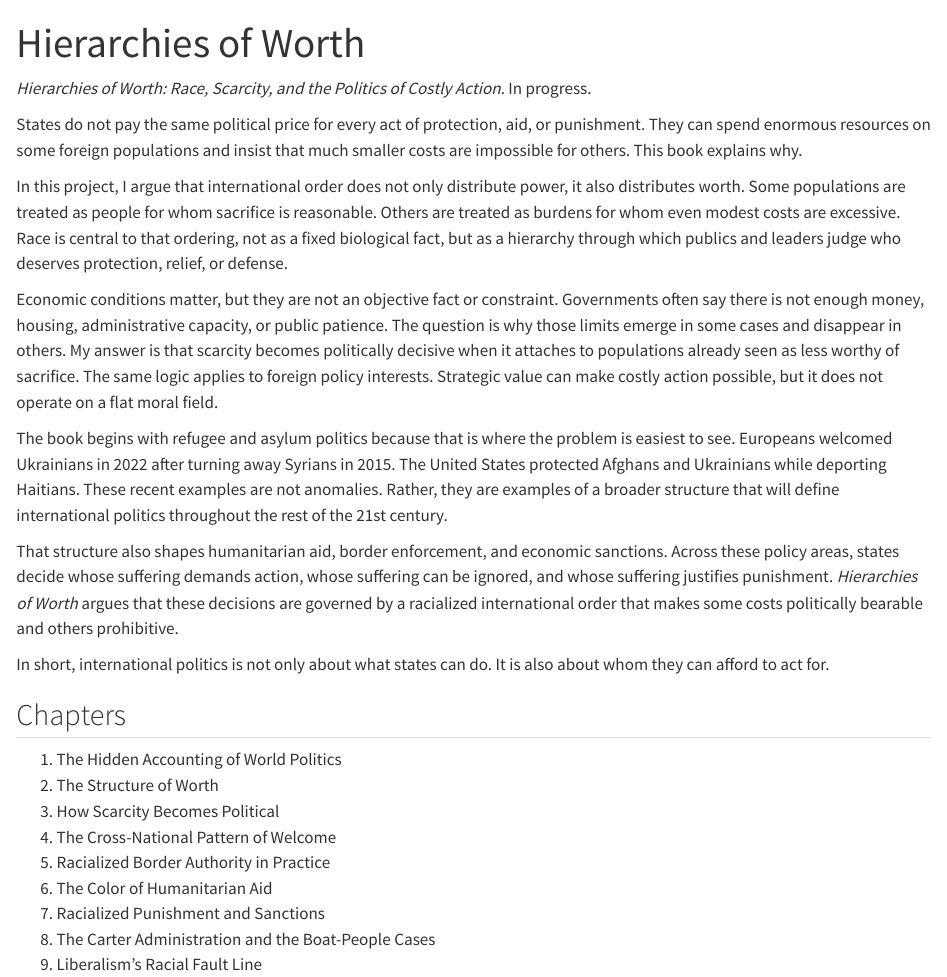
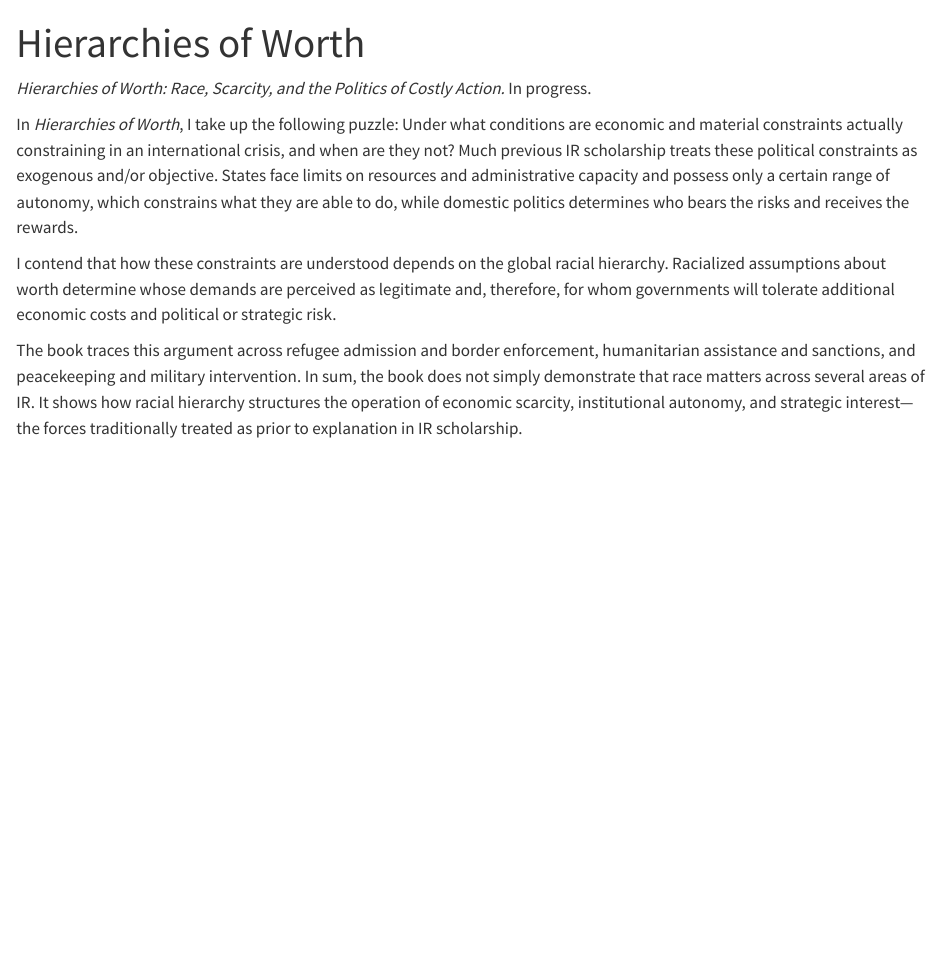
Before and after one commit to asrosenberg/asrosenberg.github.io, a Quarto document (books/hierarchies.qmd): the page in a window 1100 px wide, from its top. Rendered offline with R 4.5, knitr and Pandoc in place of Quarto, with nearby package versions.

Commit message:
Hierarchies of Worth: replace body text, drop chapter TOC

```diff
--- a/books/hierarchies.qmd
+++ b/books/hierarchies.qmd
@@ -7,29 +7,11 @@ title: "Hierarchies of Worth"
 
 *Hierarchies of Worth: Race, Scarcity, and the Politics of Costly Action.* In progress.
 
-States do not pay the same political price for every act of protection, aid, or punishment. They can spend enormous resources on some foreign populations and insist that much smaller costs are impossible for others. This book explains why.
+In *Hierarchies of Worth*, I take up the following puzzle: Under what conditions are economic and material constraints actually constraining in an international crisis, and when are they not? Much previous IR scholarship treats these political constraints as exogenous and/or objective. States face limits on resources and administrative capacity and possess only a certain range of autonomy, which constrains what they are able to do, while domestic politics determines who bears the risks and receives the rewards.
 
-In this project, I argue that international order does not only distribute power, it also distributes worth. Some populations are treated as people for whom sacrifice is reasonable. Others are treated as burdens for whom even modest costs are excessive. Race is central to that ordering, not as a fixed biological fact, but as a hierarchy through which publics and leaders judge who deserves protection, relief, or defense.
+I contend that how these constraints are understood depends on the global racial hierarchy. Racialized assumptions about worth determine whose demands are perceived as legitimate and, therefore, for whom governments will tolerate additional economic costs and political or strategic risk.
 
-Economic conditions matter, but they are not an objective fact or constraint. Governments often say there is not enough money, housing, administrative capacity, or public patience. The question is why those limits emerge in some cases and disappear in others. My answer is that scarcity becomes politically decisive when it attaches to populations already seen as less worthy of sacrifice. The same logic applies to foreign policy interests. Strategic value can make costly action possible, but it does not operate on a flat moral field.
-
-The book begins with refugee and asylum politics because that is where the problem is easiest to see. Europeans welcomed Ukrainians in 2022 after turning away Syrians in 2015. The United States protected Afghans and Ukrainians while deporting Haitians. These recent examples are not anomalies. Rather, they are examples of a broader structure that will define international politics throughout the rest of the 21st century.
-
-That structure also shapes humanitarian aid, border enforcement, and economic sanctions. Across these policy areas, states decide whose suffering demands action, whose suffering can be ignored, and whose suffering justifies punishment. *Hierarchies of Worth* argues that these decisions are governed by a racialized international order that makes some costs politically bearable and others prohibitive.
-
-In short, international politics is not only about what states can do. It is also about whom they can afford to act for.
-
-## Chapters
-
-1. The Hidden Accounting of World Politics
-2. The Structure of Worth
-3. How Scarcity Becomes Political
-4. The Cross-National Pattern of Welcome
-5. Racialized Border Authority in Practice
-6. The Color of Humanitarian Aid
-7. Racialized Punishment and Sanctions
-8. The Carter Administration and the Boat-People Cases
-9. Liberalism's Racial Fault Line
+The book traces this argument across refugee admission and border enforcement, humanitarian assistance and sanctions, and peacekeeping and military intervention. In sum, the book does not simply demonstrate that race matters across several areas of IR. It shows how racial hierarchy structures the operation of economic scarcity, institutional autonomy, and strategic interest---the forces traditionally treated as prior to explanation in IR scholarship.
 
 :::
 :::
```
